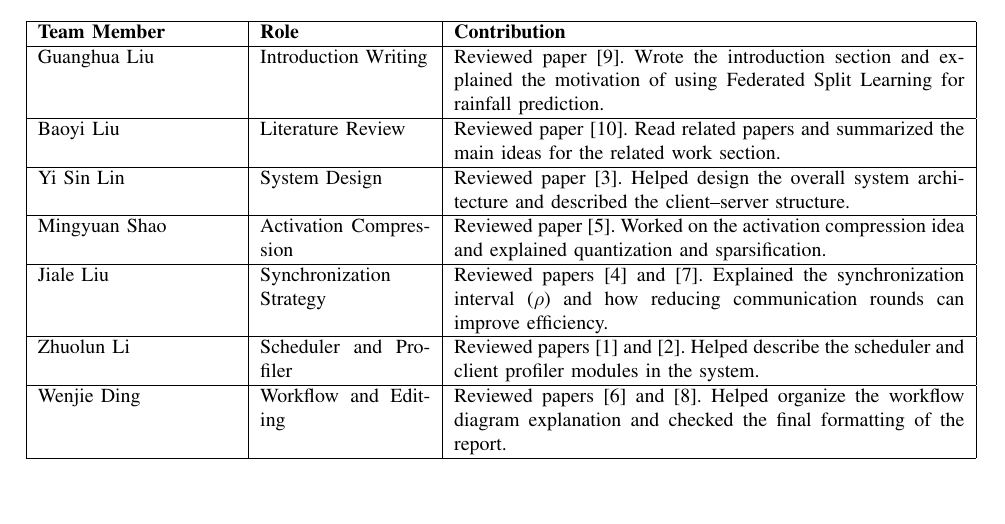
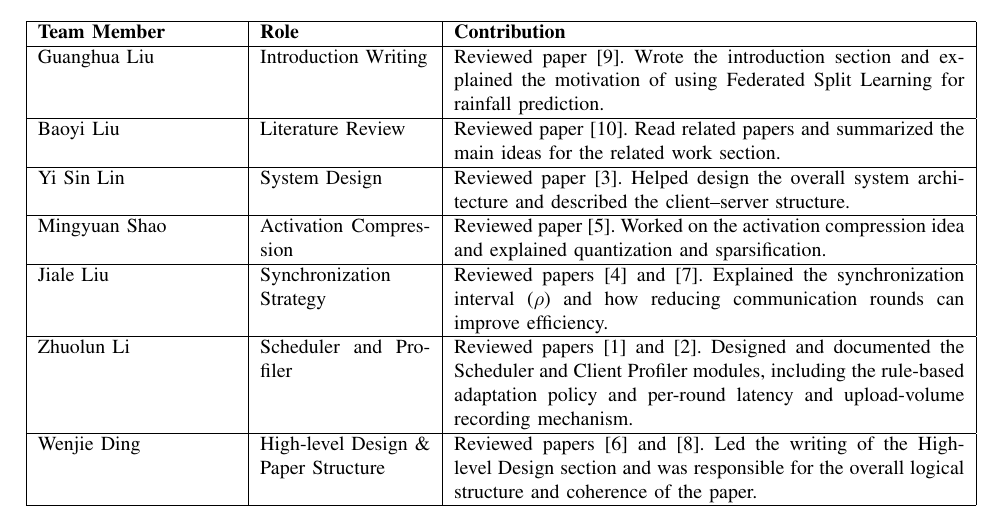
Before and after one commit to Neltharion1127/csc8114, a LaTeX paper (paper/csc8114 accessment1.tex): part of page 5 of 5, cut so that both start at the same text, the shorter picture padded with empty space. Compiled offline with pdfLaTeX.

Commit message:
change the contribution

```diff
--- a/paper/csc8114 accessment1.tex
+++ b/paper/csc8114 accessment1.tex
@@ -228,11 +228,11 @@ Reviewed papers \cite{2024ITWC...23.7362C} and \cite{2021arXiv210709786C}. Expla
 \hline
 
 Zhuolun Li & Scheduler and Profiler &
-Reviewed papers \cite{10.3389/frwa.2024.1378598} and \cite{CHAN2023100375}. Helped describe the scheduler and client profiler modules in the system. \\
+Reviewed papers \cite{10.3389/frwa.2024.1378598} and \cite{CHAN2023100375}. Designed and documented the Scheduler and Client Profiler modules, including the rule-based adaptation policy and per-round latency and upload-volume recording mechanism. \\
 \hline
 
-Wenjie Ding & Workflow and Editing &
-Reviewed papers \cite{2023arXiv230205599M} and \cite{2026ITWC...25.1981L}. Helped organize the workflow diagram explanation and checked the final formatting of the report. \\
+Wenjie Ding & High-level Design \& Paper Structure &
+Reviewed papers \cite{2023arXiv230205599M} and \cite{2026ITWC...25.1981L}. Led the writing of the High-level Design section and was responsible for the overall logical structure and coherence of the paper. \\
 \hline
 
 \end{tabular}
```
